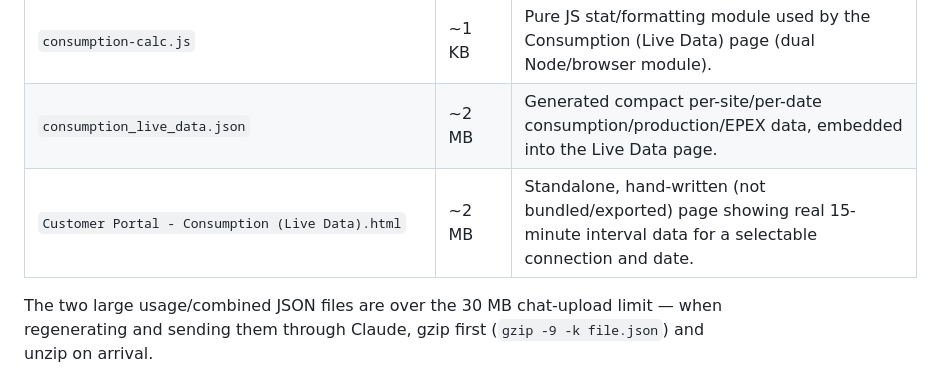
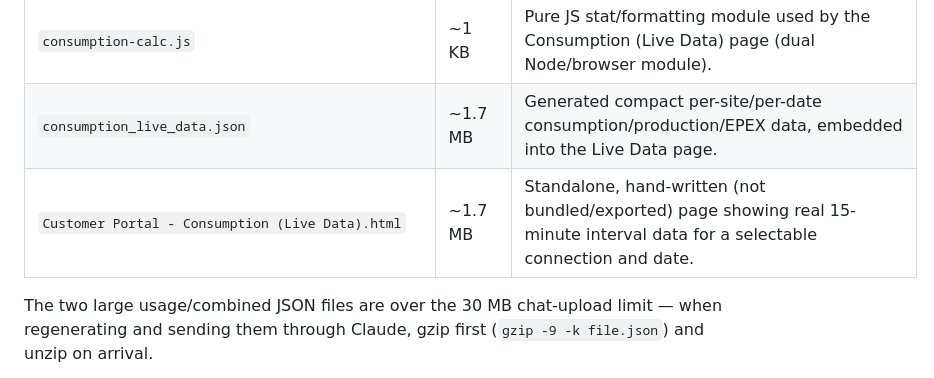
Before and after one commit to thinhtanhuynh/peakpower-trading-demo, a Markdown page: CLAUDE.md, the part around the change. Rendered like a GitHub page.

Commit message:
Fix file size figures in CLAUDE.md table (Task 5 review fix)
Co-Authored-By: Claude Sonnet 5 <noreply@anthropic.com>

```diff
--- a/CLAUDE.md
+++ b/CLAUDE.md
@@ -31,8 +31,8 @@ There is no application code, package.json, or build system in this folder
 | `gen_hedge.py` | ~3 KB | Generator script for `hedge_blocks_2026.json`. Re-runnable — supports MONTH/QUARTER/YEAR periods via `month_period()`/`quarter_period()`/`year_period()`. |
 | `generate_consumption_data.py` | ~16 KB | Generator + page-assembly script for the Consumption (Live Data) page — see "Consumption (Live Data) page" below. Companion tests: `test_generate_consumption_data.py`, `consumption-calc.test.js`, `verify_consumption_page.py`. |
 | `consumption-calc.js` | ~1 KB | Pure JS stat/formatting module used by the Consumption (Live Data) page (dual Node/browser module). |
-| `consumption_live_data.json` | ~2 MB | Generated compact per-site/per-date consumption/production/EPEX data, embedded into the Live Data page. |
-| `Customer Portal - Consumption (Live Data).html` | ~2 MB | Standalone, hand-written (not bundled/exported) page showing real 15-minute interval data for a selectable connection and date. |
+| `consumption_live_data.json` | ~1.7 MB | Generated compact per-site/per-date consumption/production/EPEX data, embedded into the Live Data page. |
+| `Customer Portal - Consumption (Live Data).html` | ~1.7 MB | Standalone, hand-written (not bundled/exported) page showing real 15-minute interval data for a selectable connection and date. |
 
 The two large usage/combined JSON files are over the 30 MB chat-upload
 limit — when regenerating and sending them through Claude, gzip first
```
